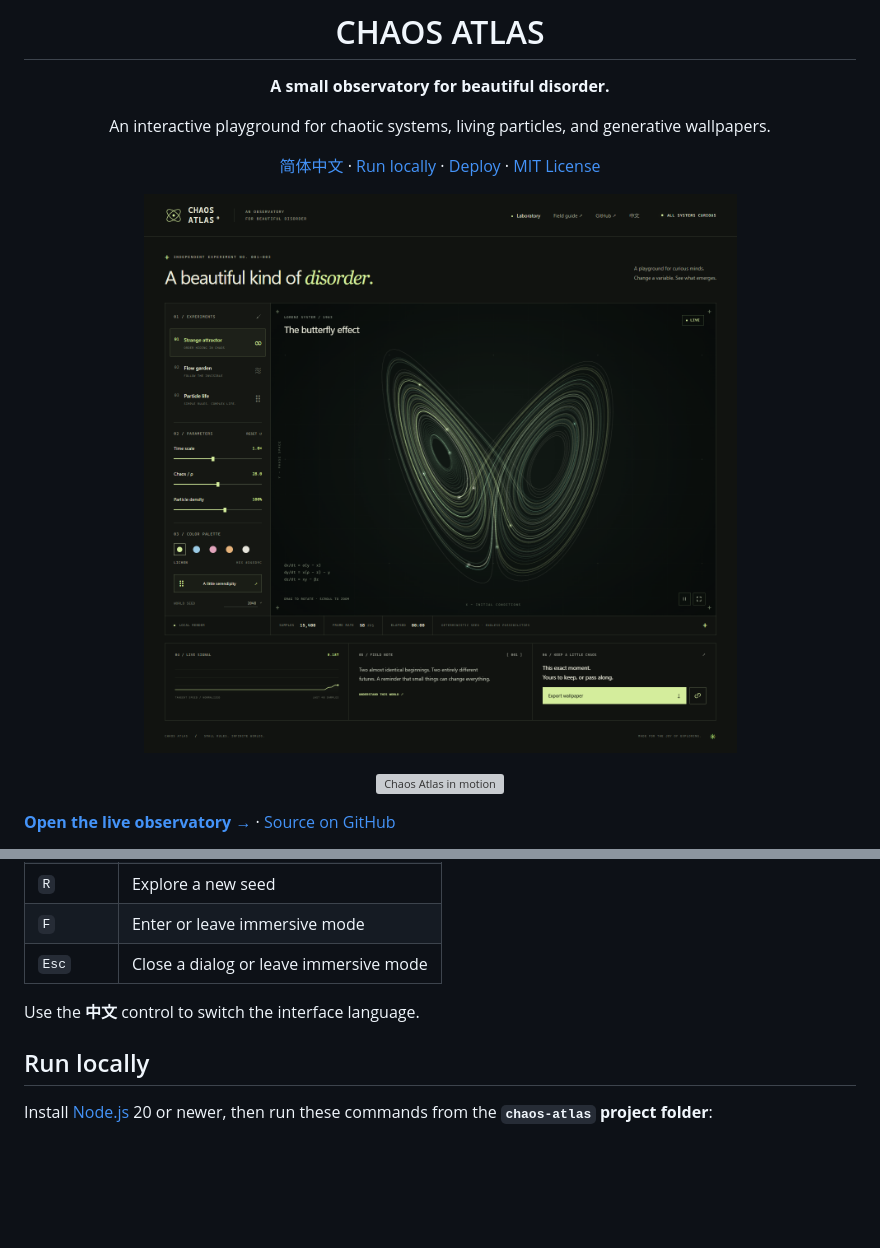
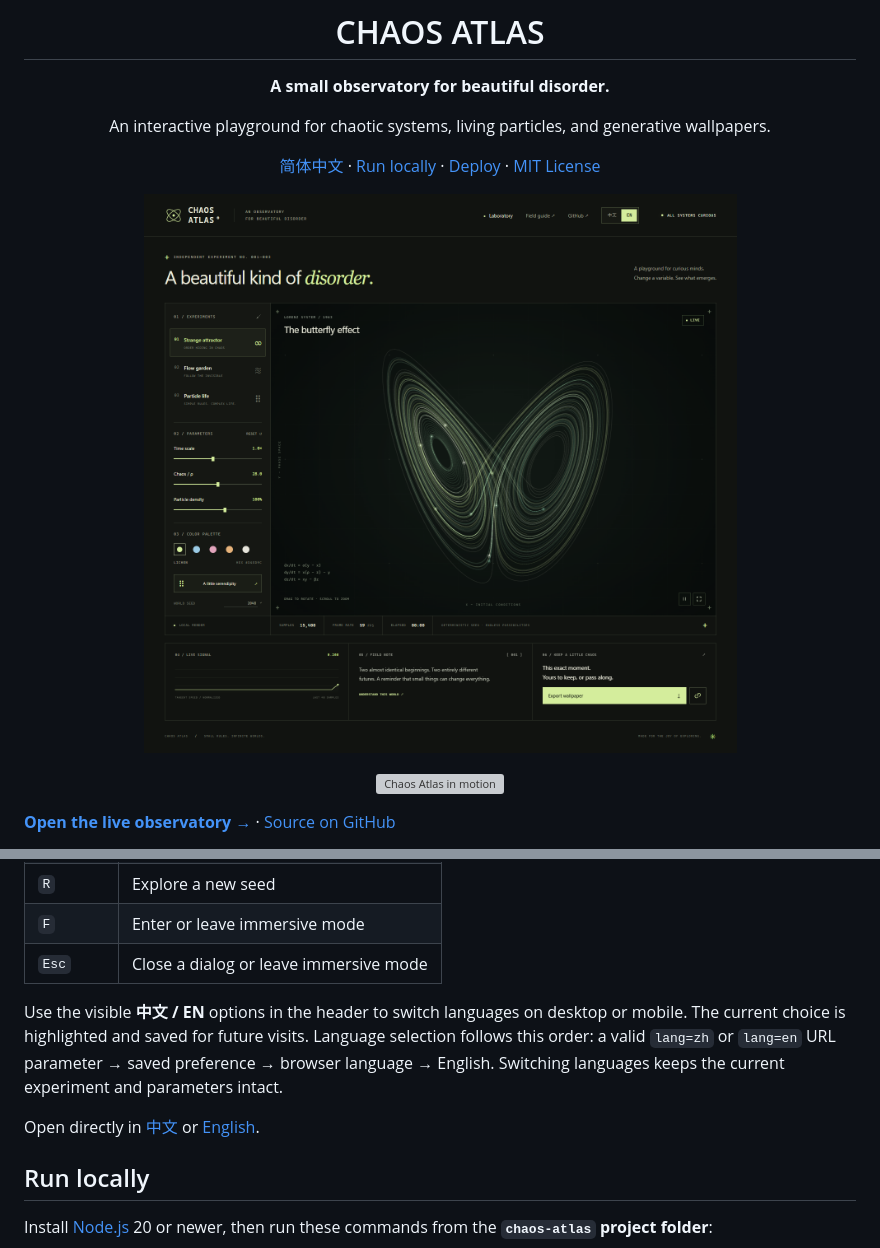
Before and after one commit to bidepanwin/chaos-atlas, a Markdown page: README.md, 2 parts joined by grey strips. Drawn GitHub-style; pictures changed too: assets/preview.png; blank space fills up the shorter version; grey boxes are pictures that could not be loaded.

Commit message:
Make Chinese and English switching clear and complete

```diff
--- a/README.md
+++ b/README.md
@@ -54,7 +54,9 @@ Wallpaper export redraws the current scene geometry at the selected resolution r
 | `F` | Enter or leave immersive mode |
 | `Esc` | Close a dialog or leave immersive mode |
 
-Use the **中文** control to switch the interface language.
+Use the visible **中文 / EN** options in the header to switch languages on desktop or mobile. The current choice is highlighted and saved for future visits. Language selection follows this order: a valid `lang=zh` or `lang=en` URL parameter → saved preference → browser language → English. Switching languages keeps the current experiment and parameters intact.
+
+Open directly in [中文](https://bidepanwin.github.io/chaos-atlas/?lang=zh) or [English](https://bidepanwin.github.io/chaos-atlas/?lang=en).
 
 ## Run locally
 
```
Also changed, not shown: README.zh-CN.md (+3 -1 lines), 3 other files.
